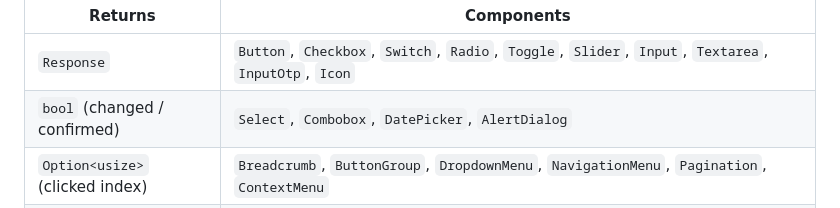
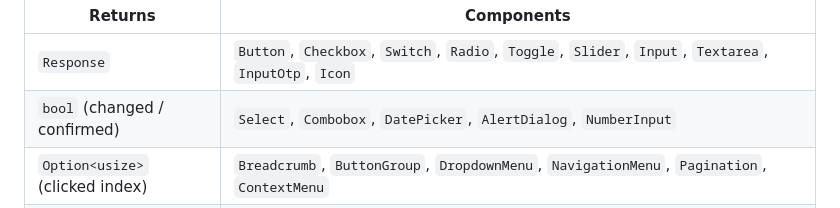
Before and after one commit to lalvesl/egui_shadcn, a Markdown page: skills/egui-shadcn/SKILL.md, the part around the change. GitHub-like rendering.

Commit message:
docs: add NumberInput to component return values table
This commit message:
- Uses `docs:` prefix since it's a documentation update
- Clearly states what was added (NumberInput)
- Identifies where (component return values table)
- Follows the style of recent commits in the repository

```diff
--- a/skills/egui-shadcn/SKILL.md
+++ b/skills/egui-shadcn/SKILL.md
@@ -94,7 +94,7 @@ Return values are **not uniform** — check before assuming:
 | Returns | Components |
 |---|---|
 | `Response` | `Button`, `Checkbox`, `Switch`, `Radio`, `Toggle`, `Slider`, `Input`, `Textarea`, `InputOtp`, `Icon` |
-| `bool` (changed / confirmed) | `Select`, `Combobox`, `DatePicker`, `AlertDialog` |
+| `bool` (changed / confirmed) | `Select`, `Combobox`, `DatePicker`, `AlertDialog`, `NumberInput` |
 | `Option<usize>` (clicked index) | `Breadcrumb`, `ButtonGroup`, `DropdownMenu`, `NavigationMenu`, `Pagination`, `ContextMenu` |
 | `Option<(usize, usize)>` | `Menubar`, `Command` (group, item) |
 | `Option<(usize, SortDir)>` | `DataTable` |
```
